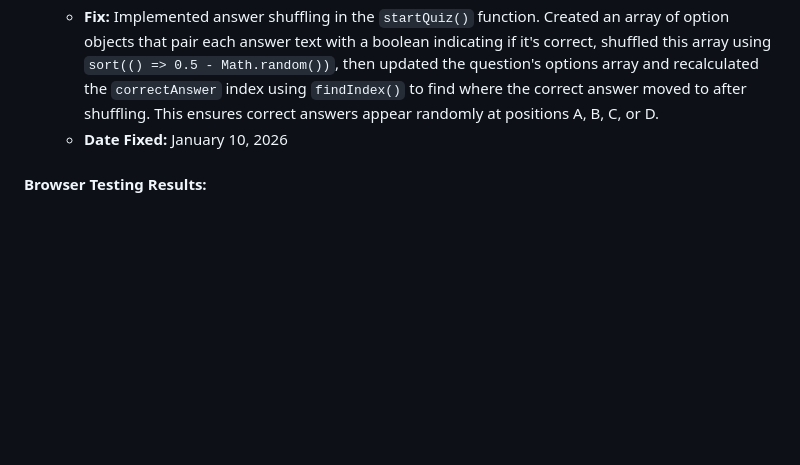
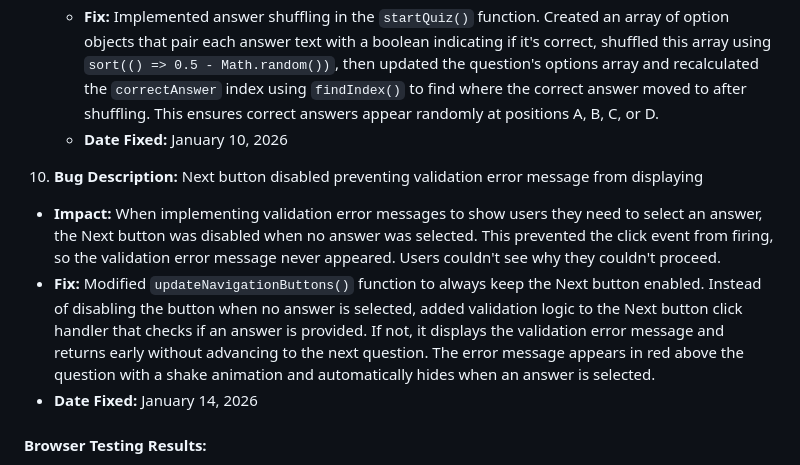
Before and after one commit to Ollieadams23/WebDevQuiz, a Markdown page: DEVELOPMENT.md, the part around the change. Drawn GitHub-style; blank space fills up the shorter version.

```diff
--- a/DEVELOPMENT.md
+++ b/DEVELOPMENT.md
@@ -338,6 +338,11 @@
    - **Fix:** Implemented answer shuffling in the `startQuiz()` function. Created an array of option objects that pair each answer text with a boolean indicating if it's correct, shuffled this array using `sort(() => 0.5 - Math.random())`, then updated the question's options array and recalculated the `correctAnswer` index using `findIndex()` to find where the correct answer moved to after shuffling. This ensures correct answers appear randomly at positions A, B, C, or D.
    - **Date Fixed:** January 10, 2026
 
+10. **Bug Description:** Next button disabled preventing validation error message from displaying
+   - **Impact:** When implementing validation error messages to show users they need to select an answer, the Next button was disabled when no answer was selected. This prevented the click event from firing, so the validation error message never appeared. Users couldn't see why they couldn't proceed.
+   - **Fix:** Modified `updateNavigationButtons()` function to always keep the Next button enabled. Instead of disabling the button when no answer is selected, added validation logic to the Next button click handler that checks if an answer is provided. If not, it displays the validation error message and returns early without advancing to the next question. The error message appears in red above the question with a shake animation and automatically hides when an answer is selected.
+   - **Date Fixed:** January 14, 2026
+
 #### Browser Testing Results:
 - Chrome: [Status]
 - Firefox: [Status]
```
Also changed, not shown: TESTING.md (+39 -35 lines).
